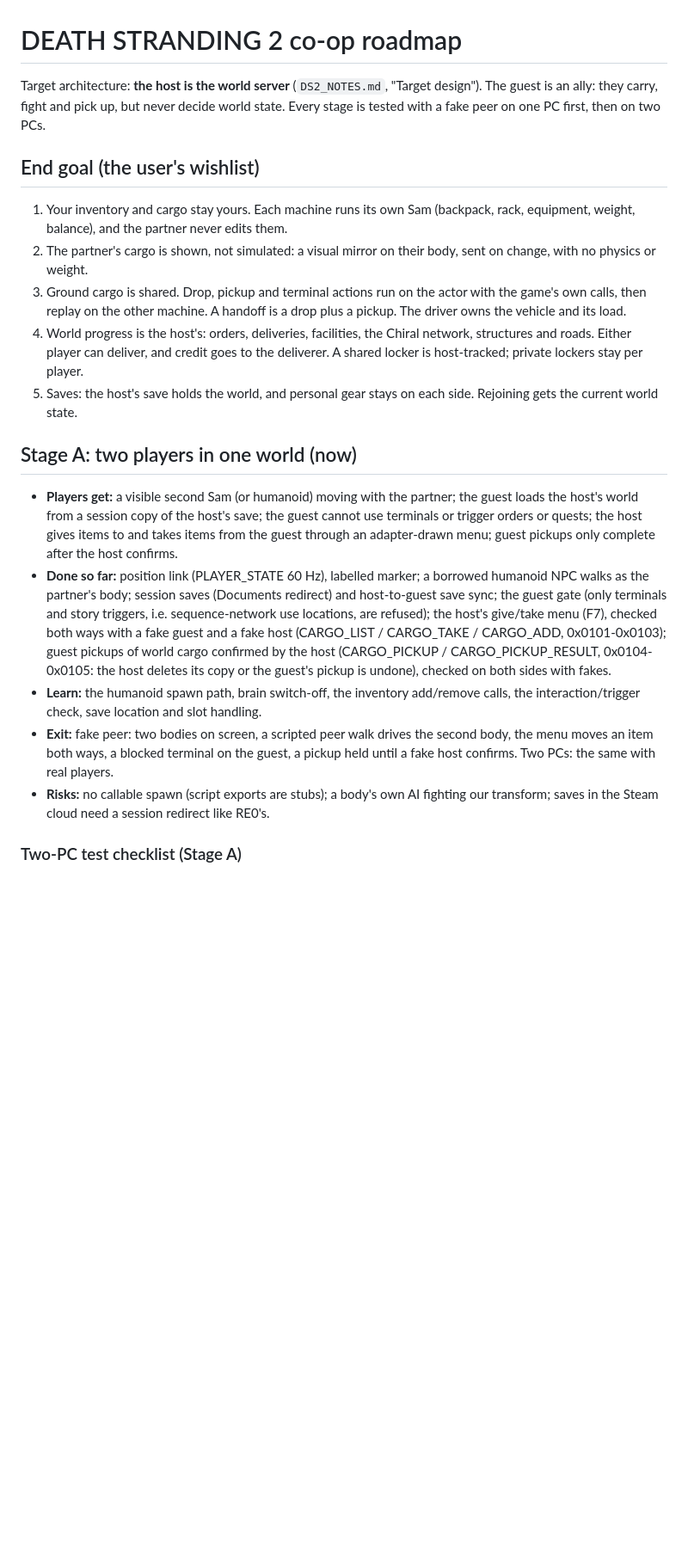
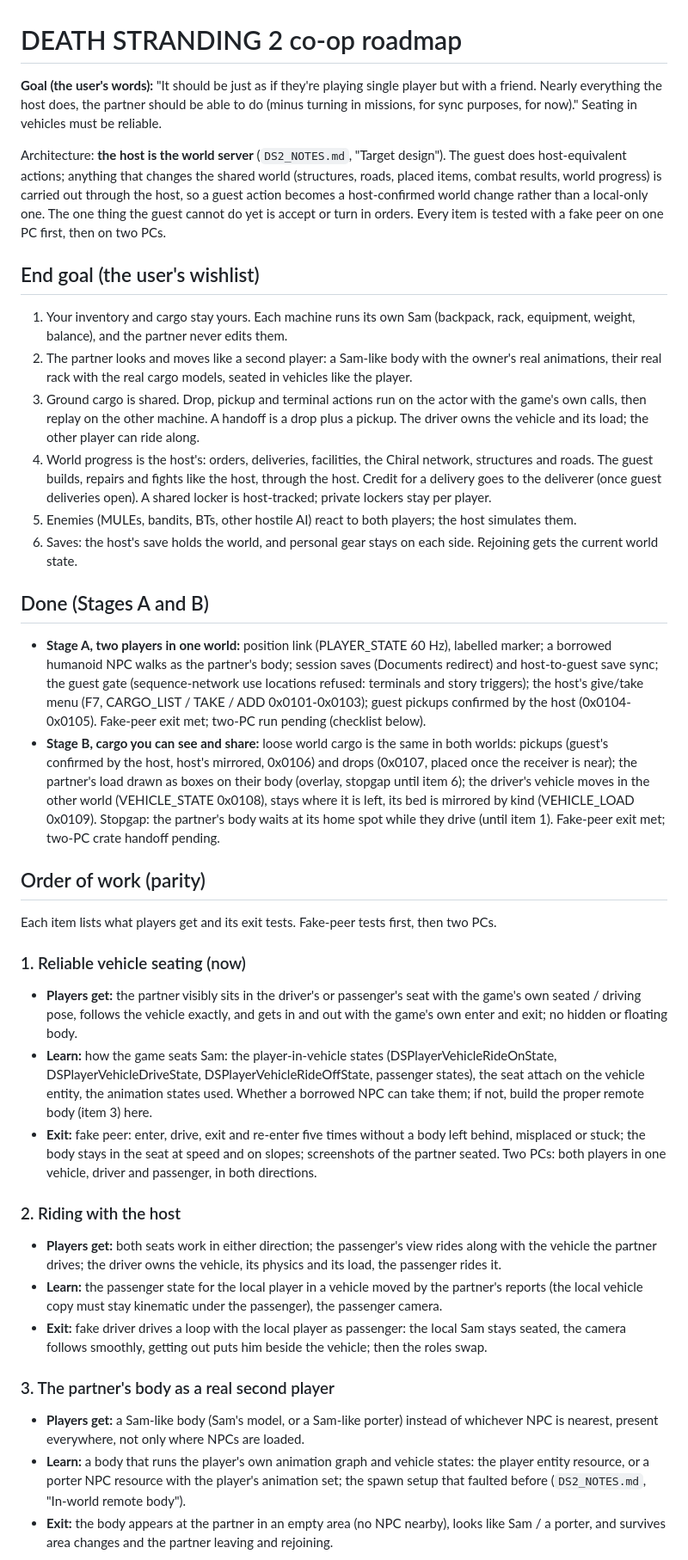
Before and after one commit to Precyse/RE0Together, a Markdown page: docs/DS2_ROADMAP.md, the part around one of its changes. Shown at 86% size. GitHub-like rendering; blank space fills up the shorter version.

```diff
--- a/docs/DS2_ROADMAP.md
+++ b/docs/DS2_ROADMAP.md
@@ -1,19 +1,36 @@
 # DEATH STRANDING 2 co-op roadmap
 
-Target architecture: **the host is the world server** (`DS2_NOTES.md`, "Target design"). The guest is an ally: they carry, fight and pick up, but never decide world state. Every stage is tested with a fake peer on one PC first, then on two PCs.
+**Goal (the user's words):** "It should be just as if they're playing single player but with a friend. Nearly everything the host does, the partner should be able to do (minus turning in missions, for sync purposes, for now)." Seating in vehicles must be reliable.
+
+Architecture: **the host is the world server** (`DS2_NOTES.md`, "Target design"). The guest does host-equivalent actions; anything that changes the shared world (structures, roads, placed items, combat results, world progress) is carried out through the host, so a guest action becomes a host-confirmed world change rather than a local-only one. The one thing the guest cannot do yet is accept or turn in orders. Every item is tested with a fake peer on one PC first, then on two PCs.
 
 ## End goal (the user's wishlist)
 1. Your inventory and cargo stay yours. Each machine runs its own Sam (backpack, rack, equipment, weight, balance), and the partner never edits them.
-2. The partner's cargo is shown, not simulated: a visual mirror on their body, sent on change, with no physics or weight.
-3. Ground cargo is shared. Drop, pickup and terminal actions run on the actor with the game's own calls, then replay on the other machine. A handoff is a drop plus a pickup. The driver owns the vehicle and its load.
-4. World progress is the host's: orders, deliveries, facilities, the Chiral network, structures and roads. Either player can deliver, and credit goes to the deliverer. A shared locker is host-tracked; private lockers stay per player.
-5. Saves: the host's save holds the world, and personal gear stays on each side. Rejoining gets the current world state.
+2. The partner looks and moves like a second player: a Sam-like body with the owner's real animations, their real rack with the real cargo models, seated in vehicles like the player.
+3. Ground cargo is shared. Drop, pickup and terminal actions run on the actor with the game's own calls, then replay on the other machine. A handoff is a drop plus a pickup. The driver owns the vehicle and its load; the other player can ride along.
+4. World progress is the host's: orders, deliveries, facilities, the Chiral network, structures and roads. The guest builds, repairs and fights like the host, through the host. Credit for a delivery goes to the deliverer (once guest deliveries open). A shared locker is host-tracked; private lockers stay per player.
+5. Enemies (MULEs, bandits, BTs, other hostile AI) react to both players; the host simulates them.
+6. Saves: the host's save holds the world, and personal gear stays on each side. Rejoining gets the current world state.
 
-## Stage A: two players in one world (now)
-- **Players get:** a visible second Sam (or humanoid) moving with the partner; the guest loads the host's world from a session copy of the host's save; the guest cannot use terminals or trigger orders or quests; the host gives items to and takes items from the guest through an adapter-drawn menu; guest pickups only complete after the host confirms.
-- **Done so far:** position link (PLAYER_STATE 60 Hz), labelled marker; a borrowed humanoid NPC walks as the partner's body; session saves (Documents redirect) and host-to-guest save sync; the guest gate (only terminals and story triggers, i.e. sequence-network use locations, are refused); the host's give/take menu (F7), checked both ways with a fake guest and a fake host (CARGO_LIST / CARGO_TAKE / CARGO_ADD, 0x0101-0x0103); guest pickups of world cargo confirmed by the host (CARGO_PICKUP / CARGO_PICKUP_RESULT, 0x0104-0x0105: the host deletes its copy or the guest's pickup is undone), checked on both sides with fakes.
-- **Learn:** the humanoid spawn path, brain switch-off, the inventory add/remove calls, the interaction/trigger check, save location and slot handling.
-- **Exit:** fake peer: two bodies on screen, a scripted peer walk drives the second body, the menu moves an item both ways, a blocked terminal on the guest, a pickup held until a fake host confirms. Two PCs: the same with real players.
-- **Risks:** no callable spawn (script exports are stubs); a body's own AI fighting our transform; saves in the Steam cloud need a session redirect like RE0's.
+## Done (Stages A and B)
+- **Stage A, two players in one world:** position link (PLAYER_STATE 60 Hz), labelled marker; a borrowed humanoid NPC walks as the partner's body; session saves (Documents redirect) and host-to-guest save sync; the guest gate (sequence-network use locations refused: terminals and story triggers); the host's give/take menu (F7, CARGO_LIST / TAKE / ADD 0x0101-0x0103); guest pickups confirmed by the host (0x0104-0x0105). Fake-peer exit met; two-PC run pending (checklist below).
+- **Stage B, cargo you can see and share:** loose world cargo is the same in both worlds: pickups (guest's confirmed by the host, host's mirrored, 0x0106) and drops (0x0107, placed once the receiver is near); the partner's load drawn as boxes on their body (overlay, stopgap until item 6); the driver's vehicle moves in the other world (VEHICLE_STATE 0x0108), stays where it is left, its bed is mirrored by kind (VEHICLE_LOAD 0x0109). Stopgap: the partner's body waits at its home spot while they drive (until item 1). Fake-peer exit met; two-PC crate handoff pending.
 
-### Two-PC test checklist (Stage A)
+## Order of work (parity)
+Each item lists what players get and its exit tests. Fake-peer tests first, then two PCs.
+
+### 1. Reliable vehicle seating (now)
+- **Players get:** the partner visibly sits in the driver's or passenger's seat with the game's own seated / driving pose, follows the vehicle exactly, and gets in and out with the game's own enter and exit; no hidden or floating body.
+- **Learn:** how the game seats Sam: the player-in-vehicle states (DSPlayerVehicleRideOnState, DSPlayerVehicleDriveState, DSPlayerVehicleRideOffState, passenger states), the seat attach on the vehicle entity, the animation states used. Whether a borrowed NPC can take them; if not, build the proper remote body (item 3) here.
+- **Exit:** fake peer: enter, drive, exit and re-enter five times without a body left behind, misplaced or stuck; the body stays in the seat at speed and on slopes; screenshots of the partner seated. Two PCs: both players in one vehicle, driver and passenger, in both directions.
+
+### 2. Riding with the host
+- **Players get:** both seats work in either direction; the passenger's view rides along with the vehicle the partner drives; the driver owns the vehicle, its physics and its load, the passenger rides it.
+- **Learn:** the passenger state for the local player in a vehicle moved by the partner's reports (the local vehicle copy must stay kinematic under the passenger), the passenger camera.
+- **Exit:** fake driver drives a loop with the local player as passenger: the local Sam stays seated, the camera follows smoothly, getting out puts him beside the vehicle; then the roles swap.
+
+### 3. The partner's body as a real second player
+- **Players get:** a Sam-like body (Sam's model, or a Sam-like porter) instead of whichever NPC is nearest, present everywhere, not only where NPCs are loaded.
+- **Learn:** a body that runs the player's own animation graph and vehicle states: the player entity resource, or a porter NPC resource with the player's animation set; the spawn setup that faulted before (`DS2_NOTES.md`, "In-world remote body").
+- **Exit:** the body appears at the partner in an empty area (no NPC nearby), looks like Sam / a porter, and survives area changes and the partner leaving and rejoining.
+
```
Also changed, not shown: other parts of docs/DS2_ROADMAP.md (+33 -21 lines).
